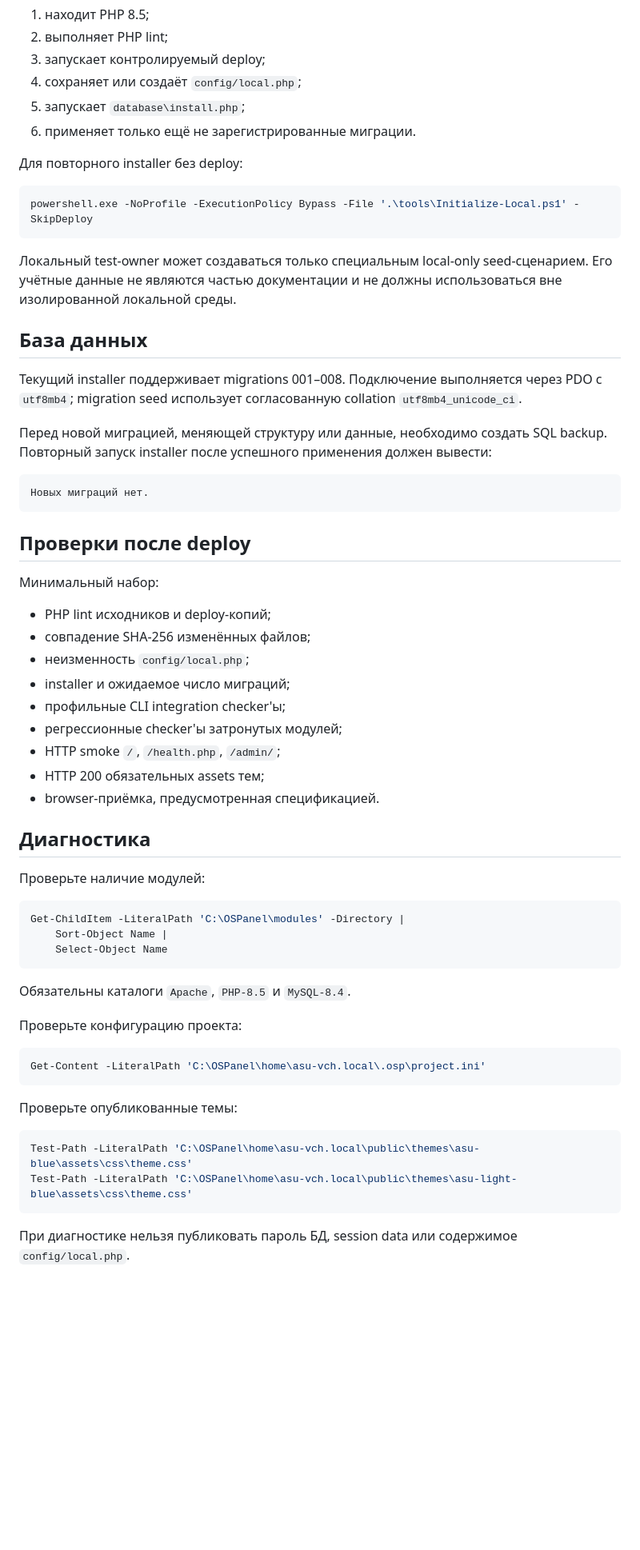
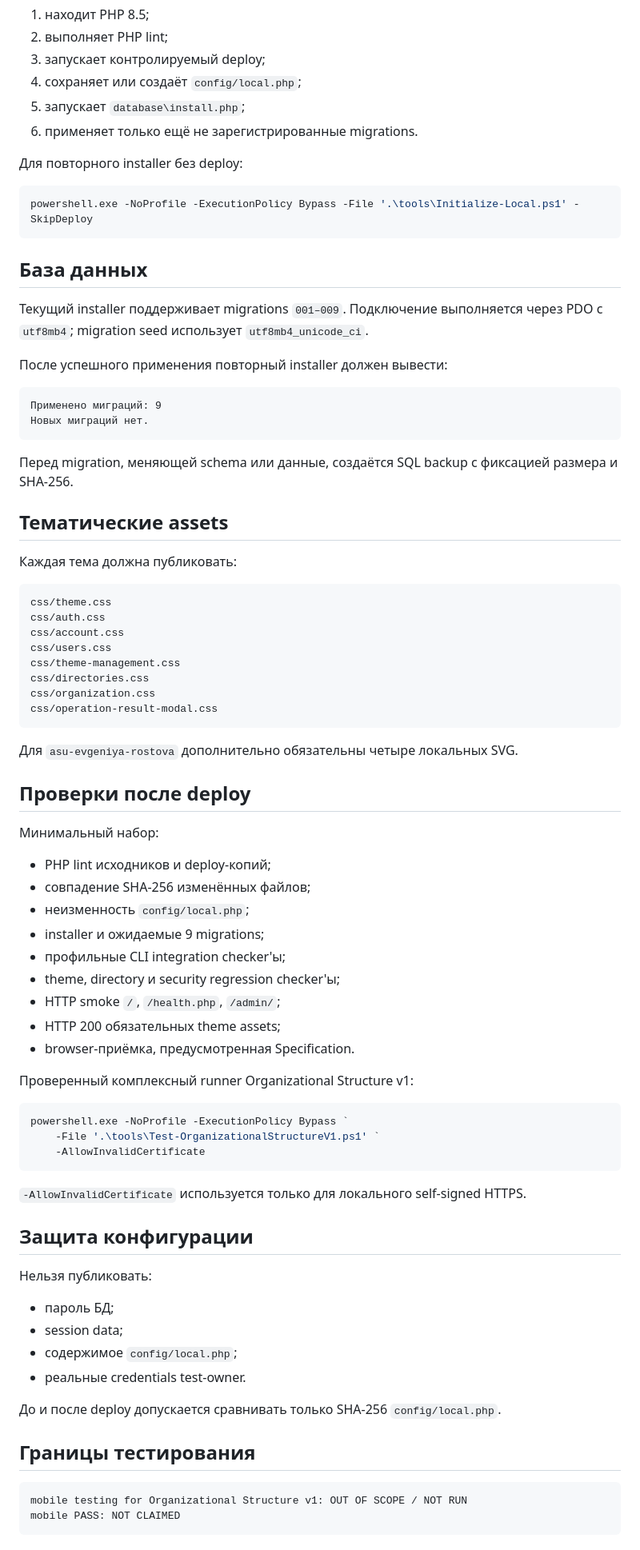
Before and after one commit to ClaytonKinnane/ASU-VCH, a Markdown page: docs/ENVIRONMENT.md, the part around one of its changes. Shown at 80% size. Rendered like a GitHub page; blank space fills up the shorter version.

Commit message:
docs: update supported environment and migration baseline

````diff
--- a/docs/ENVIRONMENT.md
+++ b/docs/ENVIRONMENT.md
@@ -71,7 +70,7 @@ powershell.exe -NoProfile -ExecutionPolicy Bypass -File '.\tools\Initialize-Loca
 3. запускает контролируемый deploy;
 4. сохраняет или создаёт `config/local.php`;
 5. запускает `database\install.php`;
-6. применяет только ещё не зарегистрированные миграции.
+6. применяет только ещё не зарегистрированные migrations.
 
 Для повторного installer без deploy:
 
@@ -79,17 +78,35 @@ powershell.exe -NoProfile -ExecutionPolicy Bypass -File '.\tools\Initialize-Loca
 powershell.exe -NoProfile -ExecutionPolicy Bypass -File '.\tools\Initialize-Local.ps1' -SkipDeploy
 ```
 
-Локальный test-owner может создаваться только специальным local-only seed-сценарием. Его учётные данные не являются частью документации и не должны использоваться вне изолированной локальной среды.
-
 ## База данных
 
-Текущий installer поддерживает migrations 001–008. Подключение выполняется через PDO с `utf8mb4`; migration seed использует согласованную collation `utf8mb4_unicode_ci`.
+Текущий installer поддерживает migrations `001–009`. Подключение выполняется через PDO с `utf8mb4`; migration seed использует `utf8mb4_unicode_ci`.
 
-Перед новой миграцией, меняющей структуру или данные, необходимо создать SQL backup. Повторный запуск installer после успешного применения должен вывести:
+После успешного применения повторный installer должен вывести:
 
 ```text
+Применено миграций: 9
 Новых миграций нет.
 ```
+
+Перед migration, меняющей schema или данные, создаётся SQL backup с фиксацией размера и SHA-256.
+
+## Тематические assets
+
+Каждая тема должна публиковать:
+
+```text
+css/theme.css
+css/auth.css
+css/account.css
+css/users.css
+css/theme-management.css
+css/directories.css
+css/organization.css
+css/operation-result-modal.css
+```
+
+Для `asu-evgeniya-rostova` дополнительно обязательны четыре локальных SVG.
 
 ## Проверки после deploy
 
@@ -98,36 +115,37 @@ powershell.exe -NoProfile -ExecutionPolicy Bypass -File '.\tools\Initialize-Loca
 - PHP lint исходников и deploy-копий;
 - совпадение SHA-256 изменённых файлов;
 - неизменность `config/local.php`;
-- installer и ожидаемое число миграций;
+- installer и ожидаемые 9 migrations;
 - профильные CLI integration checker'ы;
-- регрессионные checker'ы затронутых модулей;
+- theme, directory и security regression checker'ы;
 - HTTP smoke `/`, `/health.php`, `/admin/`;
-- HTTP 200 обязательных assets тем;
-- browser-приёмка, предусмотренная спецификацией.
+- HTTP 200 обязательных theme assets;
+- browser-приёмка, предусмотренная Specification.
 
-## Диагностика
-
-Проверьте наличие модулей:
+Проверенный комплексный runner Organizational Structure v1:
 
 ```powershell
-Get-ChildItem -LiteralPath 'C:\OSPanel\modules' -Directory |
-    Sort-Object Name |
-    Select-Object Name
+powershell.exe -NoProfile -ExecutionPolicy Bypass `
+    -File '.\tools\Test-OrganizationalStructureV1.ps1' `
+    -AllowInvalidCertificate
 ```
 
-Обязательны каталоги `Apache`, `PHP-8.5` и `MySQL-8.4`.
+`-AllowInvalidCertificate` используется только для локального self-signed HTTPS.
 
-Проверьте конфигурацию проекта:
+## Защита конфигурации
 
-```powershell
-Get-Content -LiteralPath 'C:\OSPanel\home\asu-vch.local\.osp\project.ini'
+Нельзя публиковать:
+
+- пароль БД;
+- session data;
+- содержимое `config/local.php`;
+- реальные credentials test-owner.
+
+До и после deploy допускается сравнивать только SHA-256 `config/local.php`.
+
+## Границы тестирования
+
+```text
+mobile testing for Organizational Structure v1: OUT OF SCOPE / NOT RUN
+mobile PASS: NOT CLAIMED
 ```
-
-Проверьте опубликованные темы:
-
-```powershell
-Test-Path -LiteralPath 'C:\OSPanel\home\asu-vch.local\public\themes\asu-blue\assets\css\theme.css'
-Test-Path -LiteralPath 'C:\OSPanel\home\asu-vch.local\public\themes\asu-light-blue\assets\css\theme.css'
-```
-
-При диагностике нельзя публиковать пароль БД, session data или содержимое `config/local.php`.
````
Also changed, not shown: other parts of docs/ENVIRONMENT.md (+9 -10 lines).
